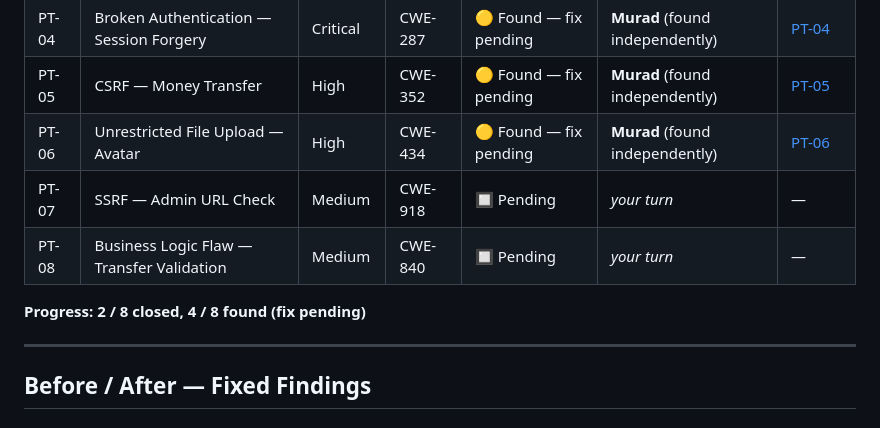
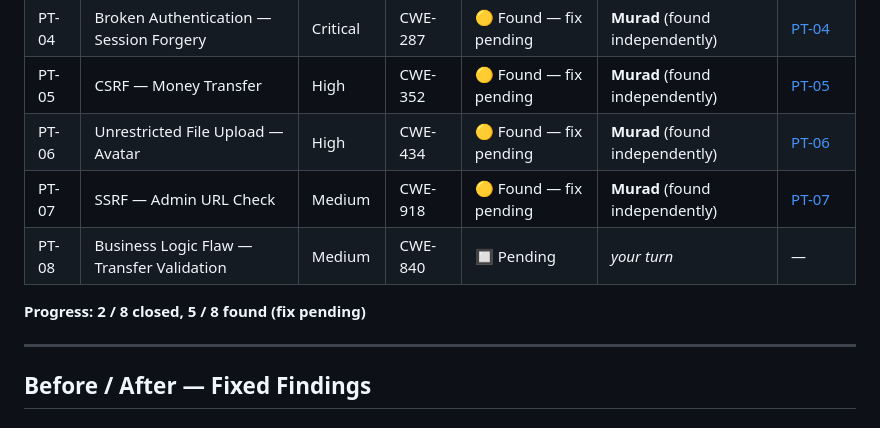
Before and after one commit to muradqasiimovvv-prog/MuradBank, a Markdown page: docs/FINDINGS-SUMMARY.md, the part around the change. GitHub-like rendering.

```diff
--- a/docs/FINDINGS-SUMMARY.md
+++ b/docs/FINDINGS-SUMMARY.md
@@ -12,10 +12,10 @@ Tracks every intentionally-planted vulnerability from discovery through remediat
 | PT-04 | Broken Authentication — Session Forgery | Critical | CWE-287 | 🟡 Found — fix pending | **Murad** (found independently) | [PT-04](reports/PT-04-Broken-Authentication-Session-Forgery.md) |
 | PT-05 | CSRF — Money Transfer | High | CWE-352 | 🟡 Found — fix pending | **Murad** (found independently) | [PT-05](reports/PT-05-CSRF-Money-Transfer.md) |
 | PT-06 | Unrestricted File Upload — Avatar | High | CWE-434 | 🟡 Found — fix pending | **Murad** (found independently) | [PT-06](reports/PT-06-Unrestricted-File-Upload.md) |
-| PT-07 | SSRF — Admin URL Check | Medium | CWE-918 | 🔲 Pending | *your turn* | — |
+| PT-07 | SSRF — Admin URL Check | Medium | CWE-918 | 🟡 Found — fix pending | **Murad** (found independently) | [PT-07](reports/PT-07-SSRF-Admin-URL-Check.md) |
 | PT-08 | Business Logic Flaw — Transfer Validation | Medium | CWE-840 | 🔲 Pending | *your turn* | — |
 
-**Progress: 2 / 8 closed, 4 / 8 found (fix pending)**
+**Progress: 2 / 8 closed, 5 / 8 found (fix pending)**
 
 ---
 
```
Also changed, not shown: README.md (+1 -1 lines), docs/reports/PT-07-SSRF-Admin-URL-Check.md (added, +161 -0 lines).
